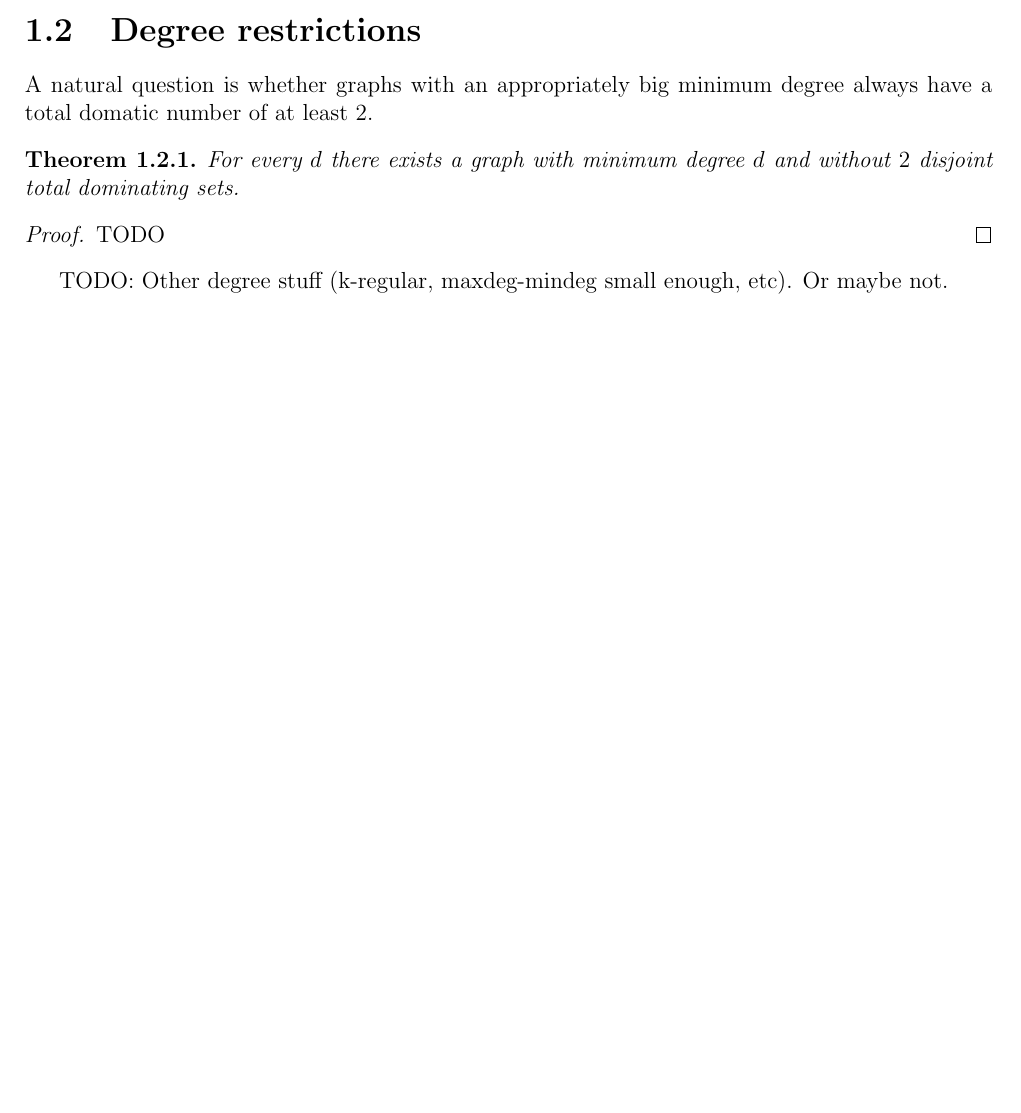
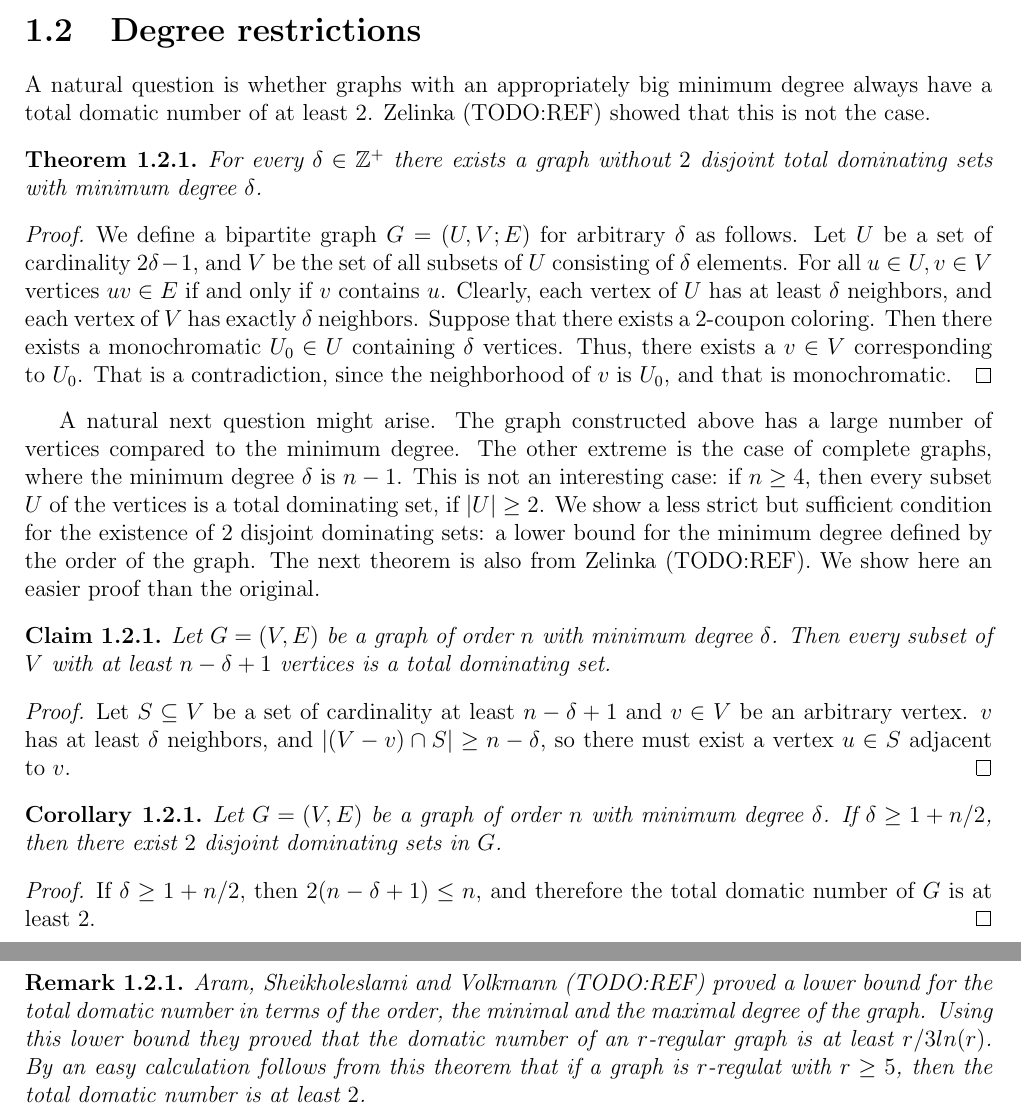
Before and after one commit to hannagabor/msc_thesis, a LaTeX thesis (main.tex, which reads chapters/coupon_coloring_arbitrary.tex): part of page 7 of 19 before the commit and two parts of pages 7 and 8 of 20 after it, the two joined at a grey line, cut so that both start at the same text, the shorter picture padded with empty space. Compiled offline with pdfLaTeX.

Commit message:
Degree stuff.

```diff
--- a/chapters/coupon_coloring_arbitrary.tex
+++ b/chapters/coupon_coloring_arbitrary.tex
@@ -106,14 +107,57 @@ graph.
 \section{Degree restrictions}
 
 A natural question is whether graphs with an appropriately big minimum degree
-always have a total domatic number of at least $2$.
+always have a total domatic number of at least $2$. Zelinka (TODO:REF) showed
+that this is not the case.
 
 \begin{thm}
-  For every $d$ there exists a graph with minimum degree $d$ and without $2$
-  disjoint total dominating sets.
+  For every $\delta \in \mathbb{Z}^+$ there exists a graph without $2$
+  disjoint total dominating sets with minimum degree $\delta$.
 \end{thm}
 \begin{proof}
-  TODO
+  We define a bipartite graph $G = (U, V ; E)$ for arbitrary $\delta$ as follows.
+  Let $U$ be a set of cardinality $2\delta - 1$, and $V$ be the set of all subsets of
+  $U$ consisting of $\delta$ elements. For all $ u \in U, v \in V$ vertices $uv \in E$
+  if and only if $v$ contains $u$. Clearly, each vertex of $U$ has at least $\delta$
+  neighbors, and each vertex of $V$ has exactly $\delta$ neighbors. Suppose that
+  there exists a $2$-coupon coloring. Then there exists a monochromatic $U_0 \in U$
+  containing $\delta$ vertices. Thus, there exists a $v \in V$ corresponding to $U_0$.
+  That is a contradiction, since the neighborhood of $v$ is $U_0$, and that is monochromatic.
 \end{proof}
 
-TODO: Other degree stuff (k-regular, maxdeg-mindeg small enough, etc). Or maybe not.
+A natural next question might arise. The graph constructed above has a large number
+of vertices compared to the minimum degree. The other extreme is the case of
+complete graphs, where the minimum degree $\delta$ is $n - 1$. This is not an interesting case:
+if $n \ge 4$, then every subset $U$ of the vertices is a total dominating set, if $|U| \ge 2$.
+We show a less strict but sufficient condition for the existence of $2$ disjoint dominating sets:
+a lower bound for the minimum degree defined by the order of the graph.
+The next theorem is also from Zelinka (TODO:REF). We show here an easier proof than
+the original.
+
+\begin{claim}
+  Let $G = (V,E)$ be a graph of order $n$ with minimum degree $\delta$. Then every subset
+  of $V$ with at least $n - \delta + 1$ vertices is a total dominating set.
+\end{claim}
+\begin{proof}
+  Let $S \subseteq V$ be a set of cardinality at least $n - \delta + 1$ and $v \in V$ be
+  an arbitrary vertex. $v$ has at least $\delta$ neighbors, and $|(V - v) \cap S| \ge
+  n - \delta$, so there must exist a vertex $u \in S$ adjacent to $v$.
+\end{proof}
+
+\begin{cor}
+  Let $G = (V,E)$ be a graph of order $n$ with minimum degree $\delta$. If $\delta \ge 1 + n/2$,
+  then there exist $2$ disjoint dominating sets in $G$.
+\end{cor}
+\begin{proof}
+  If $\delta \ge 1 + n/2$, then $2(n - \delta + 1) \le n$, and therefore the total
+  domatic number of $G$ is at least $2$.
+\end{proof}
+
+\begin{remark}
+  Aram, Sheikholeslami and Volkmann (TODO:REF) proved a lower bound for the total
+  domatic number in terms of the order, the minimal and the maximal degree of the
+  graph. Using this lower bound they proved that the domatic number of an $r$-regular graph
+  is at least $r/3ln(r)$. By an easy calculation follows from this theorem that
+  if a graph is $r$-regulat with $r \ge 5$, then the total domatic number is at least
+  $2$.
+\end{remark}
--- a/main.tex
+++ b/main.tex
@@ -10,6 +10,7 @@
 
 \usepackage{amsthm}
 \usepackage{amsmath}
+\usepackage{amsfonts}
 \newtheorem{definition}{Definition}[section]
 \newtheorem{thm}{Theorem}[section]
 \newtheorem{cor}{Corollary}[section]
```
Also changed, not shown: chapters/coupon_coloring_planar.tex (+7 -2 lines), titlepage.tex (+1 -1 lines), main.pdf, chapters/coupon_coloring_arbitrary.tex (3 more changed lines).
